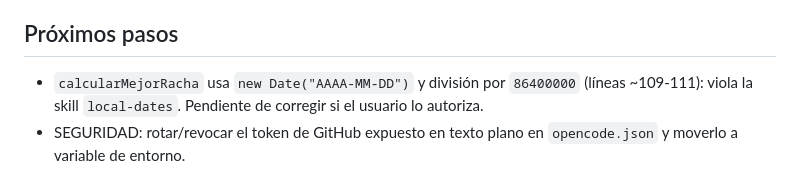
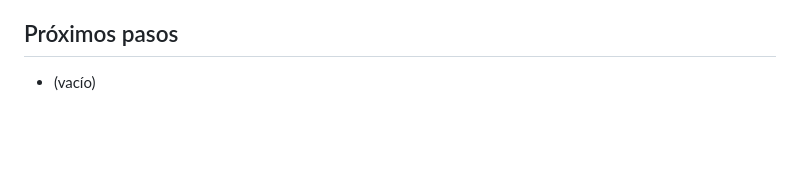
Before and after one commit to NikkenGP/diario-estudio, a Markdown page: MEMORY.md, the part around the change. Rendered like a GitHub page; blank space fills up the shorter version.

```diff
--- a/MEMORY.md
+++ b/MEMORY.md
@@ -36,5 +36,4 @@ Memoria del proyecto entre sesiones. Máximo ~50 líneas: resume o elimina lo qu
 - [2026-10-01] DISCREPANCIA (RESUELTA el 2026-10-01): el AGENTS.md decía clave `diario-estudio-sesiones` con `{date, topic, minutes, createdAt}`, pero el código real usa `sesiones` y `{fecha, tema, minutos}`. Decisión: la fuente de verdad es el código real; el mapa lee de forma defensiva y no migra datos. AGENTS.md ya alineado con el código (clave `sesiones`, `{fecha, tema, minutos}`), el stack real (`styles.css`, `heatmap.js`, `test/`) y la verificación con `node --test`.
 
 ## Próximos pasos
-- `calcularMejorRacha` usa `new Date("AAAA-MM-DD")` y división por `86400000` (líneas ~109-111): viola la skill `local-dates`. Pendiente de corregir si el usuario lo autoriza.
-- SEGURIDAD: rotar/revocar el token de GitHub expuesto en texto plano en `opencode.json` y moverlo a variable de entorno.
+- (vacío)
```
Also changed, not shown: README.md (+1 -0 lines).
